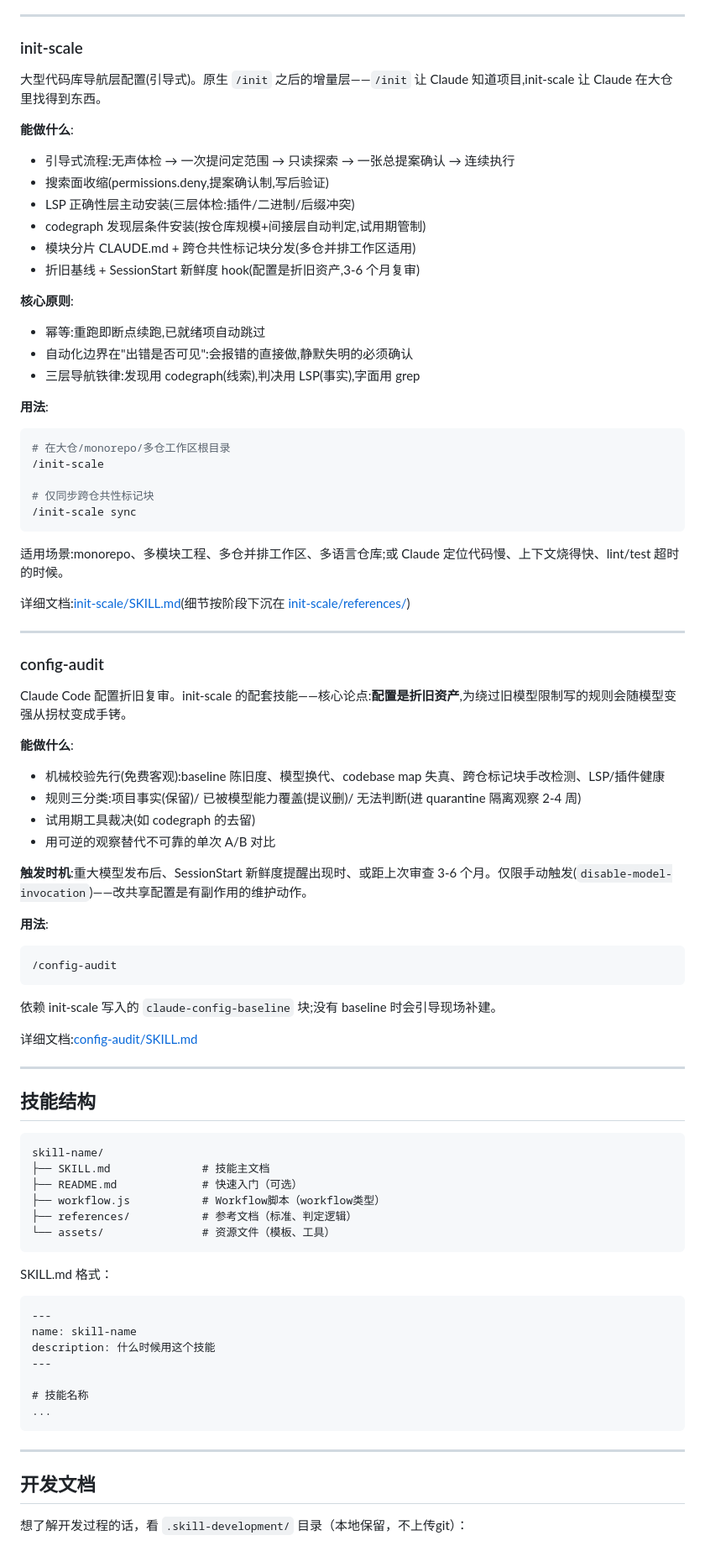
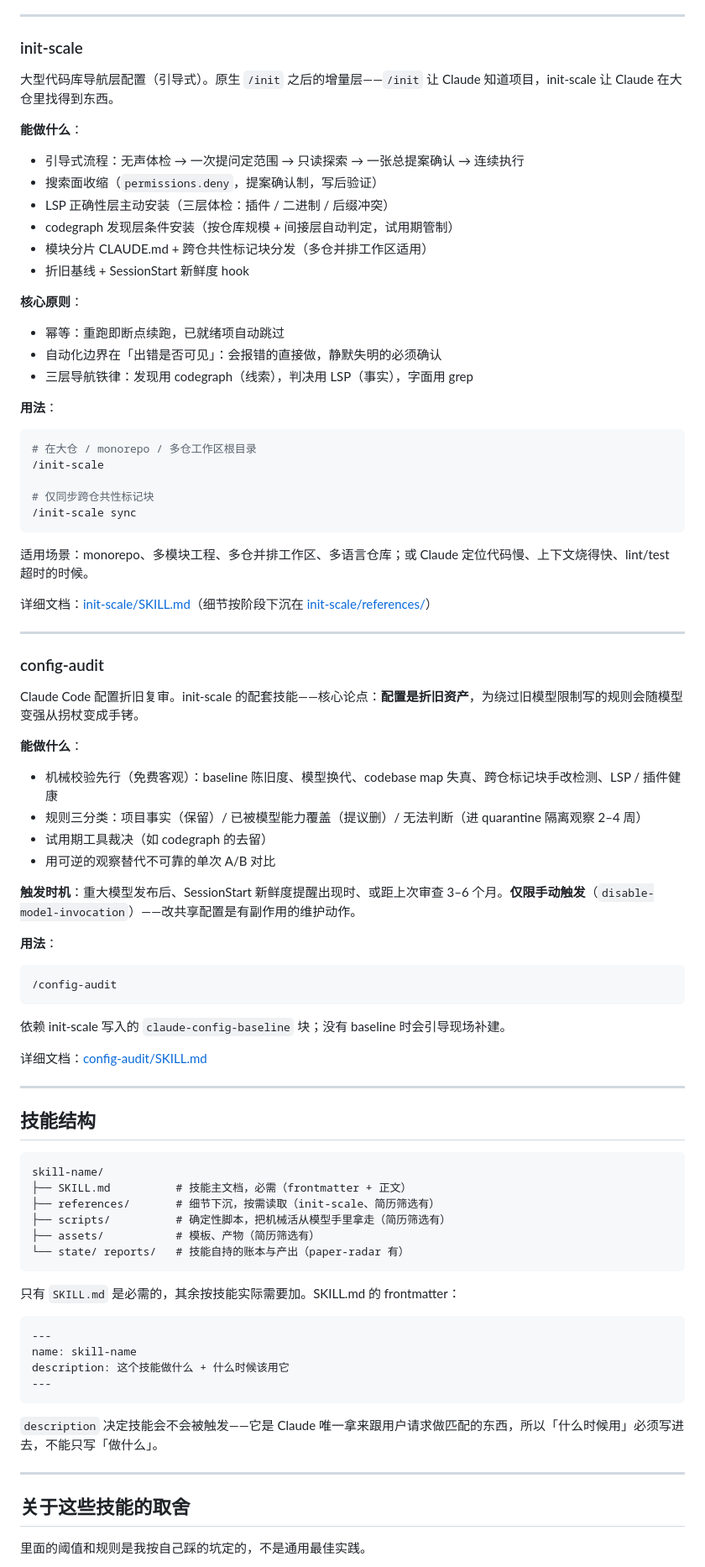
Before and after one commit to JAHSEH618/doudou-skills-hub, a Markdown page: README.md, the part around one of its changes. Shown at 84% size. Rendered like a GitHub page.

````diff
--- a/README.md
+++ b/README.md
@@ -52,56 +92,56 @@ AI 后端开发简历筛选（从严版）。
 
 ### init-scale
 
-大型代码库导航层配置(引导式)。原生 `/init` 之后的增量层——`/init` 让 Claude 知道项目,init-scale 让 Claude 在大仓里找得到东西。
+大型代码库导航层配置（引导式）。原生 `/init` 之后的增量层——`/init` 让 Claude 知道项目，init-scale 让 Claude 在大仓里找得到东西。
 
-**能做什么**:
-- 引导式流程:无声体检 → 一次提问定范围 → 只读探索 → 一张总提案确认 → 连续执行
-- 搜索面收缩(permissions.deny,提案确认制,写后验证)
-- LSP 正确性层主动安装(三层体检:插件/二进制/后缀冲突)
-- codegraph 发现层条件安装(按仓库规模+间接层自动判定,试用期管制)
-- 模块分片 CLAUDE.md + 跨仓共性标记块分发(多仓并排工作区适用)
-- 折旧基线 + SessionStart 新鲜度 hook(配置是折旧资产,3-6 个月复审)
+**能做什么**：
+- 引导式流程：无声体检 → 一次提问定范围 → 只读探索 → 一张总提案确认 → 连续执行
+- 搜索面收缩（`permissions.deny`，提案确认制，写后验证）
+- LSP 正确性层主动安装（三层体检：插件 / 二进制 / 后缀冲突）
+- codegraph 发现层条件安装（按仓库规模 + 间接层自动判定，试用期管制）
+- 模块分片 CLAUDE.md + 跨仓共性标记块分发（多仓并排工作区适用）
+- 折旧基线 + SessionStart 新鲜度 hook
 
-**核心原则**:
-- 幂等:重跑即断点续跑,已就绪项自动跳过
-- 自动化边界在"出错是否可见":会报错的直接做,静默失明的必须确认
-- 三层导航铁律:发现用 codegraph(线索),判决用 LSP(事实),字面用 grep
+**核心原则**：
+- 幂等：重跑即断点续跑，已就绪项自动跳过
+- 自动化边界在「出错是否可见」：会报错的直接做，静默失明的必须确认
+- 三层导航铁律：发现用 codegraph（线索），判决用 LSP（事实），字面用 grep
 
-**用法**:
+**用法**：
 ```bash
-# 在大仓/monorepo/多仓工作区根目录
+# 在大仓 / monorepo / 多仓工作区根目录
 /init-scale
 
 # 仅同步跨仓共性标记块
 /init-scale sync
 ```
 
-适用场景:monorepo、多模块工程、多仓并排工作区、多语言仓库;或 Claude 定位代码慢、上下文烧得快、lint/test 超时的时候。
+适用场景：monorepo、多模块工程、多仓并排工作区、多语言仓库；或 Claude 定位代码慢、上下文烧得快、lint/test 超时的时候。
 
-详细文档:[init-scale/SKILL.md](init-scale/SKILL.md)(细节按阶段下沉在 [init-scale/references/](init-scale/references/))
+详细文档：[init-scale/SKILL.md](init-scale/SKILL.md)（细节按阶段下沉在 [init-scale/references/](init-scale/references/)）
 
 ---
 
 ### config-audit
 
-Claude Code 配置折旧复审。init-scale 的配套技能——核心论点:**配置是折旧资产**,为绕过旧模型限制写的规则会随模型变强从拐杖变成手铐。
+Claude Code 配置折旧复审。init-scale 的配套技能——核心论点：**配置是折旧资产**，为绕过旧模型限制写的规则会随模型变强从拐杖变成手铐。
 
-**能做什么**:
-- 机械校验先行(免费客观):baseline 陈旧度、模型换代、codebase map 失真、跨仓标记块手改检测、LSP/插件健康
-- 规则三分类:项目事实(保留)/ 已被模型能力覆盖(提议删)/ 无法判断(进 quarantine 隔离观察 2-4 周)
-- 试用期工具裁决(如 codegraph 的去留)
+**能做什么**：
+- 机械校验先行（免费客观）：baseline 陈旧度、模型换代、codebase map 失真、跨仓标记块手改检测、LSP / 插件健康
+- 规则三分类：项目事实（保留）/ 已被模型能力覆盖（提议删）/ 无法判断（进 quarantine 隔离观察 2–4 周）
+- 试用期工具裁决（如 codegraph 的去留）
 - 用可逆的观察替代不可靠的单次 A/B 对比
 
-**触发时机**:重大模型发布后、SessionStart 新鲜度提醒出现时、或距上次审查 3-6 个月。仅限手动触发(`disable-model-invocation`)——改共享配置是有副作用的维护动作。
+**触发时机**：重大模型发布后、SessionStart 新鲜度提醒出现时、或距上次审查 3–6 个月。**仅限手动触发**（`disable-model-invocation`）——改共享配置是有副作用的维护动作。
 
-**用法**:
+**用法**：
 ```bash
 /config-audit
 ```
 
-依赖 init-scale 写入的 `claude-config-baseline` 块;没有 baseline 时会引导现场补建。
+依赖 init-scale 写入的 `claude-config-baseline` 块；没有 baseline 时会引导现场补建。
 
-详细文档:[config-audit/SKILL.md](config-audit/SKILL.md)
+详细文档：[config-audit/SKILL.md](config-audit/SKILL.md)
 
 ---
 
@@ -109,27 +149,27 @@ Claude Code 配置折旧复审。init-scale 的配套技能——核心论点:**
 
 ```
 skill-name/
-├── SKILL.md              # 技能主文档
-├── README.md             # 快速入门（可选）
-├── workflow.js           # Workflow脚本（workflow类型）
-├── references/           # 参考文档（标准、判定逻辑）
-└── assets/               # 资源文件（模板、工具）
+├── SKILL.md          # 技能主文档，必需（frontmatter + 正文）
+├── references/       # 细节下沉，按需读取（init-scale、简历筛选有）
+├── scripts/          # 确定性脚本，把机械活从模型手里拿走（简历筛选有）
+├── assets/           # 模板、产物（简历筛选有）
+└── state/ reports/   # 技能自持的账本与产出（paper-radar 有）
 ```
 
-SKILL.md 格式：
+只有 `SKILL.md` 是必需的，其余按技能实际需要加。SKILL.md 的 frontmatter：
+
 ```markdown
 ---
 name: skill-name
-description: 什么时候用这个技能
+description: 这个技能做什么 + 什么时候该用它
 ---
+```
 
-# 技能名称
-...
-```
+`description` 决定技能会不会被触发——它是 Claude 唯一拿来跟用户请求做匹配的东西，所以「什么时候用」必须写进去，不能只写「做什么」。
 
 ---
 
-## 开发文档
+## 关于这些技能的取舍
 
-想了解开发过程的话，看 `.skill-development/` 目录（本地保留，不上传git）：
+里面的阈值和规则是我按自己踩的坑定的，不是通用最佳实践。
 
````
Also changed, not shown: other parts of README.md (+56 -37 lines).
